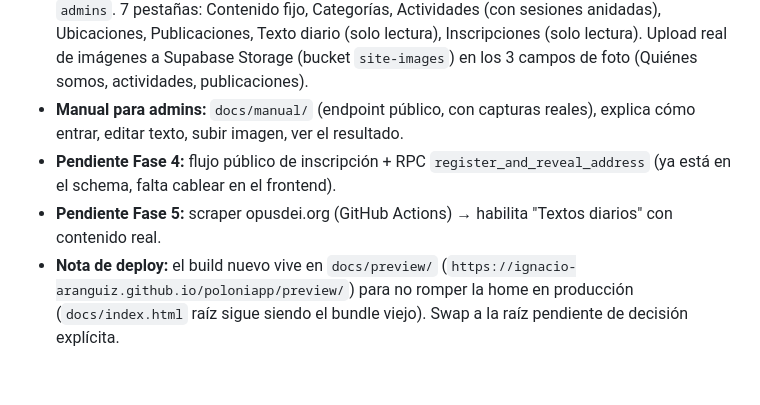
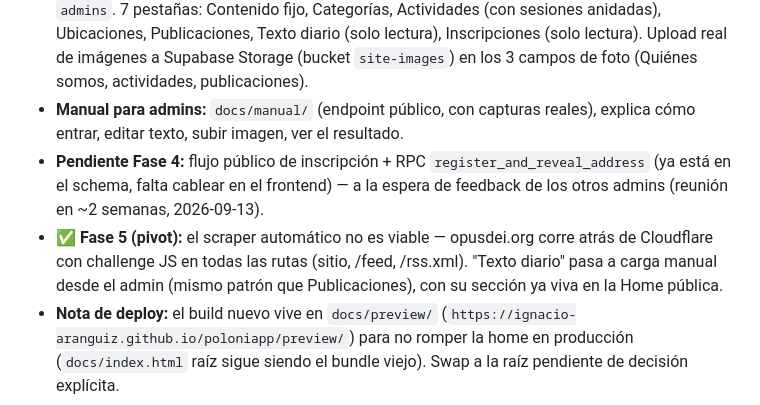
Before and after one commit to ignacio-aranguiz/poloniapp, a Markdown page: STATUS.md, the part around the change. Rendered like a GitHub page; blank space fills up the shorter version.

```diff
--- a/STATUS.md
+++ b/STATUS.md
@@ -36,8 +36,8 @@ Ronda 7 de `DECISIONS.md`. Plan: `/Users/ignacio_aranguiz/.claude/plans/estuve-p
 - **Fase 2 completa**, viendo en `/preview/` (no en la raíz todavía, ver nota de deploy abajo).
 - **✅ Fase 3 — Panel admin completo:** `docs/admin/`, Supabase Auth (email+password) + allowlist `admins`. 7 pestañas: Contenido fijo, Categorías, Actividades (con sesiones anidadas), Ubicaciones, Publicaciones, Texto diario (solo lectura), Inscripciones (solo lectura). Upload real de imágenes a Supabase Storage (bucket `site-images`) en los 3 campos de foto (Quiénes somos, actividades, publicaciones).
 - **Manual para admins:** `docs/manual/` (endpoint público, con capturas reales), explica cómo entrar, editar texto, subir imagen, ver el resultado.
-- **Pendiente Fase 4:** flujo público de inscripción + RPC `register_and_reveal_address` (ya está en el schema, falta cablear en el frontend).
-- **Pendiente Fase 5:** scraper opusdei.org (GitHub Actions) → habilita "Textos diarios" con contenido real.
+- **Pendiente Fase 4:** flujo público de inscripción + RPC `register_and_reveal_address` (ya está en el schema, falta cablear en el frontend) — a la espera de feedback de los otros admins (reunión en ~2 semanas, 2026-09-13).
+- **✅ Fase 5 (pivot):** el scraper automático no es viable — opusdei.org corre atrás de Cloudflare con challenge JS en todas las rutas (sitio, /feed, /rss.xml). "Texto diario" pasa a carga manual desde el admin (mismo patrón que Publicaciones), con su sección ya viva en la Home pública.
 - **Nota de deploy:** el build nuevo vive en `docs/preview/` (`https://ignacio-aranguiz.github.io/poloniapp/preview/`) para no romper la home en producción (`docs/index.html` raíz sigue siendo el bundle viejo). Swap a la raíz pendiente de decisión explícita.
 
 ## Próximos pasos (no wording)
```
Also changed, not shown: DECISIONS.md (+7 -0 lines).
